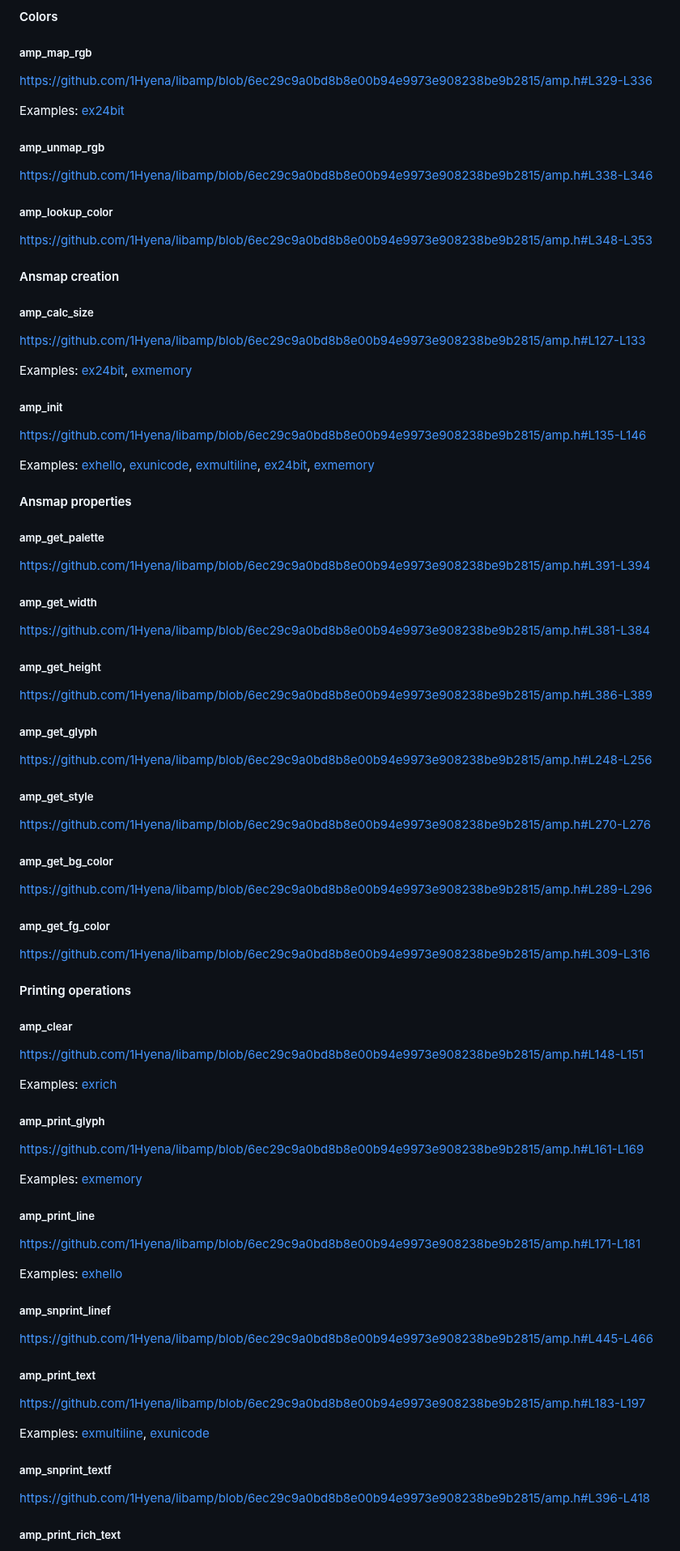
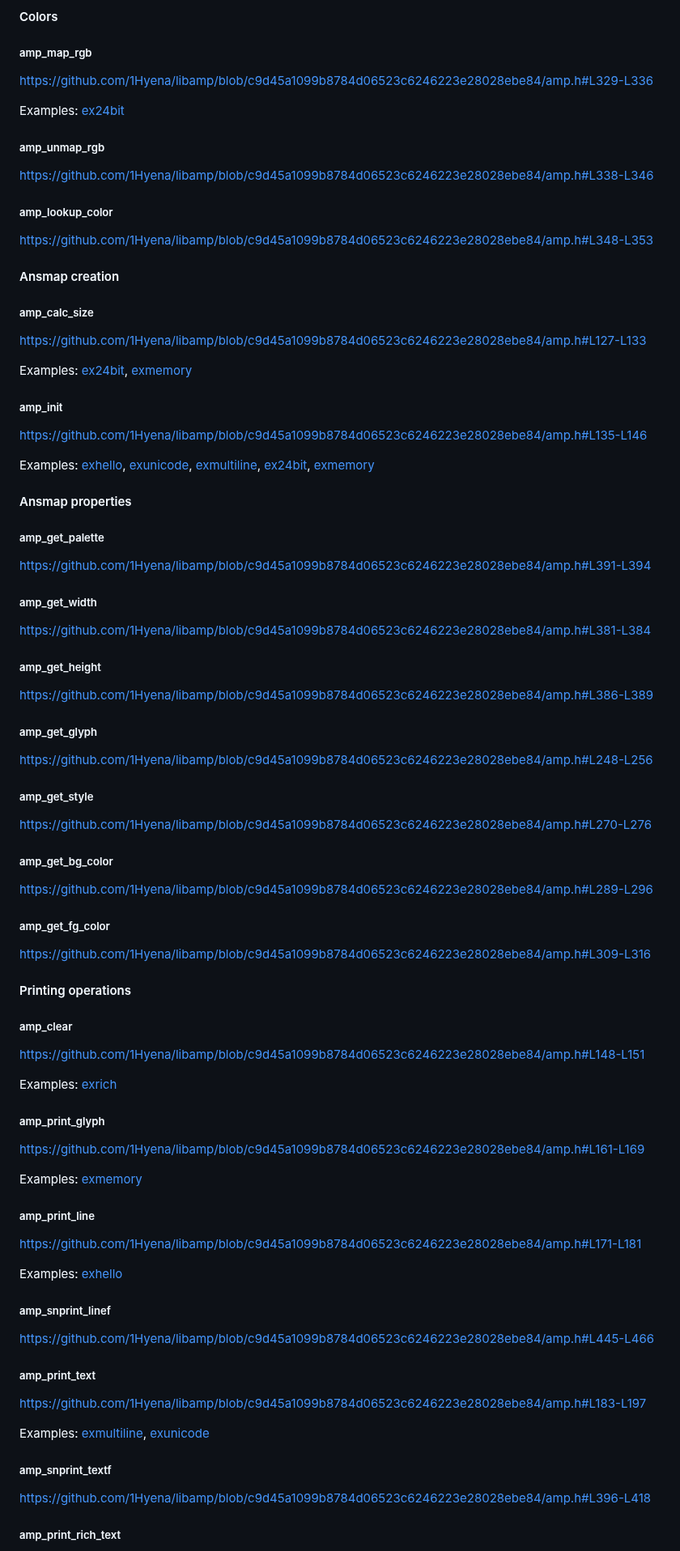
Before and after one commit to 1Hyena/libamp, a Markdown page: README.md, the part around one of its changes. Shown at 81% size. Rendered like a GitHub page.

```diff
--- a/README.md
+++ b/README.md
@@ -210,6 +220,6 @@ https://github.com/1Hyena/libamp/blob/6ec29c9a0bd8b8e00b94e9973e908238be9b2815/e
 
 ##### amp_map_rgb ##############################################################
 
-https://github.com/1Hyena/libamp/blob/6ec29c9a0bd8b8e00b94e9973e908238be9b2815/amp.h#L329-L336
+https://github.com/1Hyena/libamp/blob/c9d45a1099b8784d06523c6246223e28028ebe84/amp.h#L329-L336
 
 Examples:
@@ -218,18 +228,18 @@ Examples:
 
 ##### amp_unmap_rgb ############################################################
 
-https://github.com/1Hyena/libamp/blob/6ec29c9a0bd8b8e00b94e9973e908238be9b2815/amp.h#L338-L346
+https://github.com/1Hyena/libamp/blob/c9d45a1099b8784d06523c6246223e28028ebe84/amp.h#L338-L346
 
 
 ##### amp_lookup_color #########################################################
 
-https://github.com/1Hyena/libamp/blob/6ec29c9a0bd8b8e00b94e9973e908238be9b2815/amp.h#L348-L353
+https://github.com/1Hyena/libamp/blob/c9d45a1099b8784d06523c6246223e28028ebe84/amp.h#L348-L353
 
 
 #### Ansmap creation ###########################################################
 
 ##### amp_calc_size ############################################################
 
-https://github.com/1Hyena/libamp/blob/6ec29c9a0bd8b8e00b94e9973e908238be9b2815/amp.h#L127-L133
+https://github.com/1Hyena/libamp/blob/c9d45a1099b8784d06523c6246223e28028ebe84/amp.h#L127-L133
 
 Examples:
@@ -239,6 +249,6 @@ Examples:
 
 ##### amp_init #################################################################
 
-https://github.com/1Hyena/libamp/blob/6ec29c9a0bd8b8e00b94e9973e908238be9b2815/amp.h#L135-L146
+https://github.com/1Hyena/libamp/blob/c9d45a1099b8784d06523c6246223e28028ebe84/amp.h#L135-L146
 
 Examples:
@@ -253,43 +263,43 @@ Examples:
 
 ##### amp_get_palette ##########################################################
 
-https://github.com/1Hyena/libamp/blob/6ec29c9a0bd8b8e00b94e9973e908238be9b2815/amp.h#L391-L394
+https://github.com/1Hyena/libamp/blob/c9d45a1099b8784d06523c6246223e28028ebe84/amp.h#L391-L394
 
 
 ##### amp_get_width ############################################################
 
-https://github.com/1Hyena/libamp/blob/6ec29c9a0bd8b8e00b94e9973e908238be9b2815/amp.h#L381-L384
+https://github.com/1Hyena/libamp/blob/c9d45a1099b8784d06523c6246223e28028ebe84/amp.h#L381-L384
 
 
 ##### amp_get_height ###########################################################
 
-https://github.com/1Hyena/libamp/blob/6ec29c9a0bd8b8e00b94e9973e908238be9b2815/amp.h#L386-L389
+https://github.com/1Hyena/libamp/blob/c9d45a1099b8784d06523c6246223e28028ebe84/amp.h#L386-L389
 
 
 ##### amp_get_glyph ############################################################
 
-https://github.com/1Hyena/libamp/blob/6ec29c9a0bd8b8e00b94e9973e908238be9b2815/amp.h#L248-L256
+https://github.com/1Hyena/libamp/blob/c9d45a1099b8784d06523c6246223e28028ebe84/amp.h#L248-L256
 
 
 ##### amp_get_style ############################################################
 
-https://github.com/1Hyena/libamp/blob/6ec29c9a0bd8b8e00b94e9973e908238be9b2815/amp.h#L270-L276
+https://github.com/1Hyena/libamp/blob/c9d45a1099b8784d06523c6246223e28028ebe84/amp.h#L270-L276
 
 
 ##### amp_get_bg_color #########################################################
 
-https://github.com/1Hyena/libamp/blob/6ec29c9a0bd8b8e00b94e9973e908238be9b2815/amp.h#L289-L296
+https://github.com/1Hyena/libamp/blob/c9d45a1099b8784d06523c6246223e28028ebe84/amp.h#L289-L296
 
 
 ##### amp_get_fg_color #########################################################
 
-https://github.com/1Hyena/libamp/blob/6ec29c9a0bd8b8e00b94e9973e908238be9b2815/amp.h#L309-L316
+https://github.com/1Hyena/libamp/blob/c9d45a1099b8784d06523c6246223e28028ebe84/amp.h#L309-L316
 
 
 #### Printing operations #######################################################
 
 ##### amp_clear ################################################################
 
-https://github.com/1Hyena/libamp/blob/6ec29c9a0bd8b8e00b94e9973e908238be9b2815/amp.h#L148-L151
+https://github.com/1Hyena/libamp/blob/c9d45a1099b8784d06523c6246223e28028ebe84/amp.h#L148-L151
 
 Examples:
@@ -298,6 +308,6 @@ Examples:
 
 ##### amp_print_glyph ##########################################################
 
-https://github.com/1Hyena/libamp/blob/6ec29c9a0bd8b8e00b94e9973e908238be9b2815/amp.h#L161-L169
+https://github.com/1Hyena/libamp/blob/c9d45a1099b8784d06523c6246223e28028ebe84/amp.h#L161-L169
 
 Examples:
@@ -306,6 +316,6 @@ Examples:
 
 ##### amp_print_line ###########################################################
 
-https://github.com/1Hyena/libamp/blob/6ec29c9a0bd8b8e00b94e9973e908238be9b2815/amp.h#L171-L181
+https://github.com/1Hyena/libamp/blob/c9d45a1099b8784d06523c6246223e28028ebe84/amp.h#L171-L181
 
 Examples:
@@ -314,11 +324,11 @@ Examples:
 
 ##### amp_snprint_linef ########################################################
 
-https://github.com/1Hyena/libamp/blob/6ec29c9a0bd8b8e00b94e9973e908238be9b2815/amp.h#L445-L466
+https://github.com/1Hyena/libamp/blob/c9d45a1099b8784d06523c6246223e28028ebe84/amp.h#L445-L466
 
 
 ##### amp_print_text ###########################################################
 
-https://github.com/1Hyena/libamp/blob/6ec29c9a0bd8b8e00b94e9973e908238be9b2815/amp.h#L183-L197
+https://github.com/1Hyena/libamp/blob/c9d45a1099b8784d06523c6246223e28028ebe84/amp.h#L183-L197
 
 Examples:
@@ -328,7 +338,7 @@ Examples:
 
 ##### amp_snprint_textf ########################################################
 
-https://github.com/1Hyena/libamp/blob/6ec29c9a0bd8b8e00b94e9973e908238be9b2815/amp.h#L396-L418
+https://github.com/1Hyena/libamp/blob/c9d45a1099b8784d06523c6246223e28028ebe84/amp.h#L396-L418
 
 
 ##### amp_print_rich_text ######################################################
```
Also changed, not shown: other parts of README.md (+60 -50 lines), img/exampfile.png (added).
